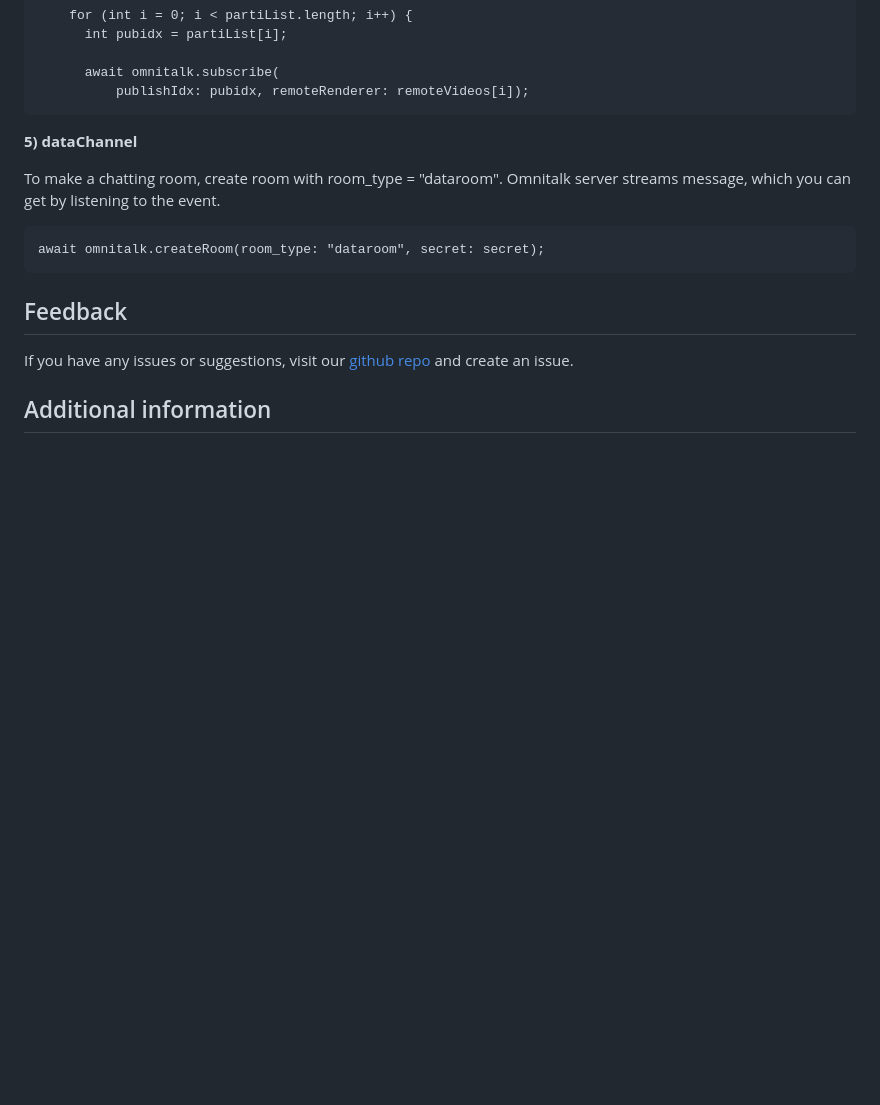
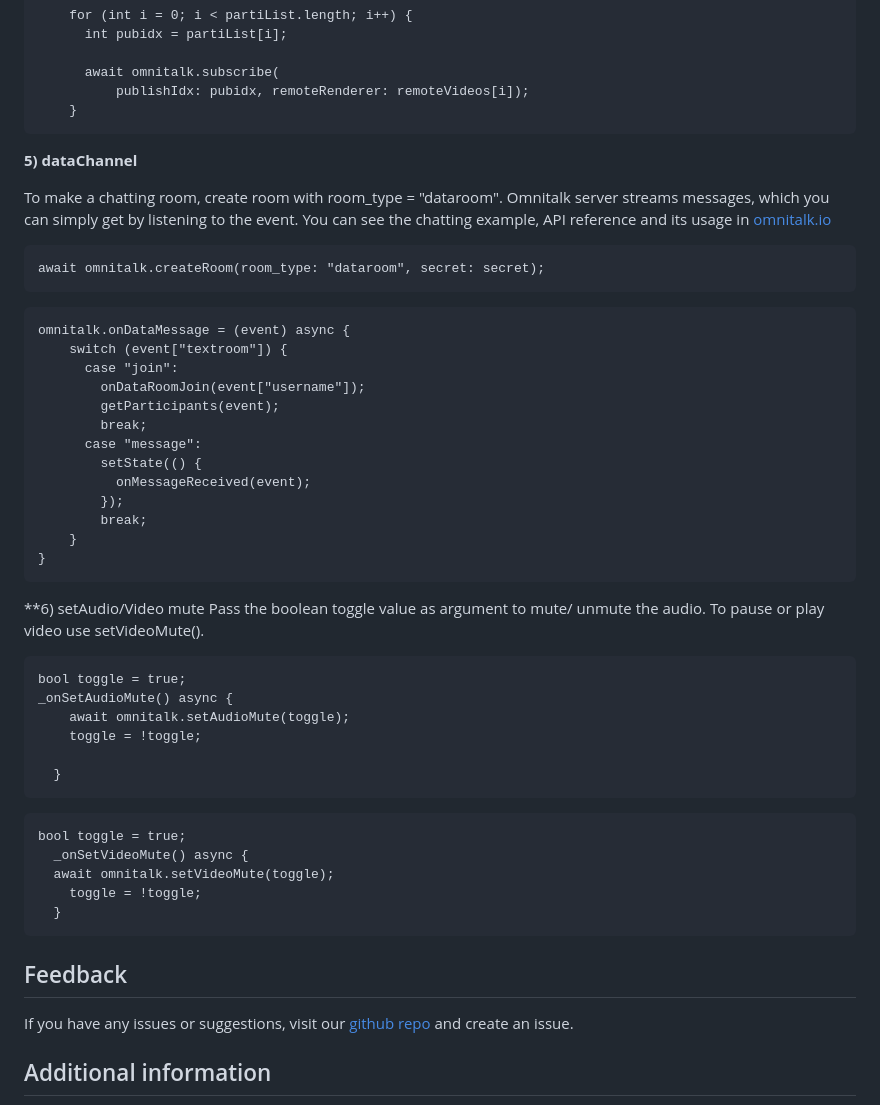
Before and after one commit to omnistory-labs/flutter-library, a Markdown page: README.md, the part around the change. Rendered like a GitHub page; blank space fills up the shorter version.

Commit message:
[docs] update readme - datachannel, mute 기능 설명 추 가

````diff
--- a/README.md
+++ b/README.md
@@ -206,13 +206,47 @@ To subscribe other broadcasting, pass the publish index. You can get publish_ind
 
           await omnitalk.subscribe(
               publishIdx: pubidx, remoteRenderer: remoteVideos[i]);
+        }
 
 **5) dataChannel**
 
-To make a chatting room, create room with room_type = "dataroom". Omnitalk server streams message, which you can get by listening to the event.
+To make a chatting room, create room with room_type = "dataroom". Omnitalk server streams messages, which you can simply get by listening to the event. You can see the chatting example, API reference and its usage in [omnitalk.io](https://omnitalk.io/docs/flutter/api-reference)
   ```
   await omnitalk.createRoom(room_type: "dataroom", secret: secret);
   ```
+  ```
+  omnitalk.onDataMessage = (event) async {
+      switch (event["textroom"]) {
+        case "join":
+          onDataRoomJoin(event["username"]);
+          getParticipants(event);
+          break;
+        case "message":
+          setState(() {
+            onMessageReceived(event);
+          });
+          break;
+      }
+  }
+  ```
+
+**6) setAudio/Video mute
+Pass the boolean toggle value as argument to mute/ unmute the audio. To pause or play video use setVideoMute().
+```
+bool toggle = true;
+_onSetAudioMute() async {
+    await omnitalk.setAudioMute(toggle);
+    toggle = !toggle;
+
+  }
+```
+```
+bool toggle = true;
+  _onSetVideoMute() async {
+  await omnitalk.setVideoMute(toggle);
+    toggle = !toggle;
+  }
+```
 
 ## Feedback
 
````
